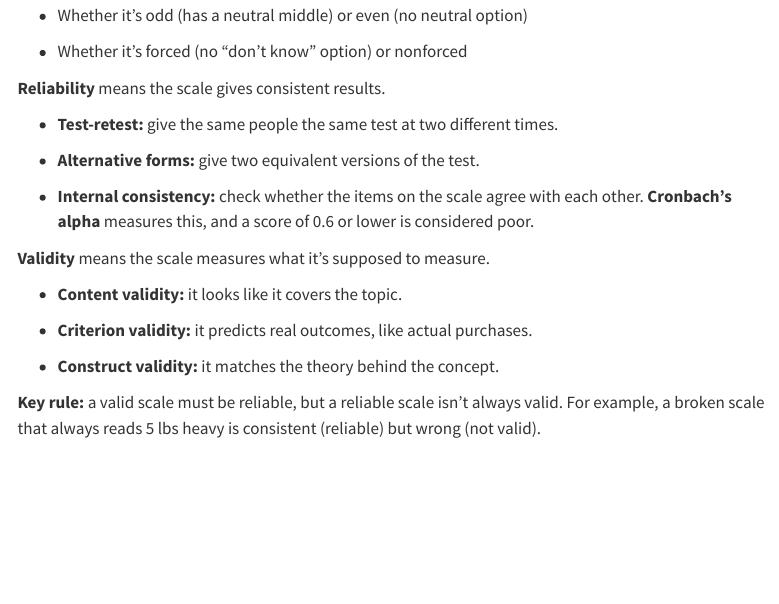
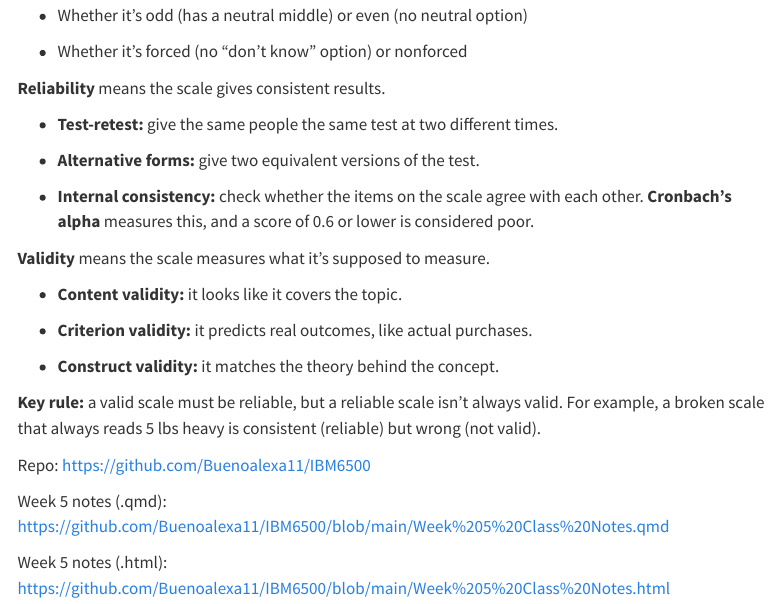
Before and after one commit to Buenoalexa11/IBM6500, a Quarto document (Week 5 Class Notes.qmd): the page in a window 1100 px wide, from 1140 px down. Rendered offline with R 4.5, knitr and Pandoc in place of Quarto, with nearby package versions; menus at the side of the page are left out.

Commit message:
Update class notes

```diff
--- a/Week 5 Class Notes.qmd
+++ b/Week 5 Class Notes.qmd
@@ -81,3 +81,12 @@ With noncomparative scaling, each item is rated on its own, without being compar
 - **Construct validity:** it matches the theory behind the concept.
 
 **Key rule:** a valid scale must be reliable, but a reliable scale isn't always valid. For example, a broken scale that always reads 5 lbs heavy is consistent (reliable) but wrong (not valid).
+
+Repo:
+https://github.com/Buenoalexa11/IBM6500
+
+Week 5 notes (.qmd):
+https://github.com/Buenoalexa11/IBM6500/blob/main/Week%205%20Class%20Notes.qmd
+
+Week 5 notes (.html):
+https://github.com/Buenoalexa11/IBM6500/blob/main/Week%205%20Class%20Notes.html
```
